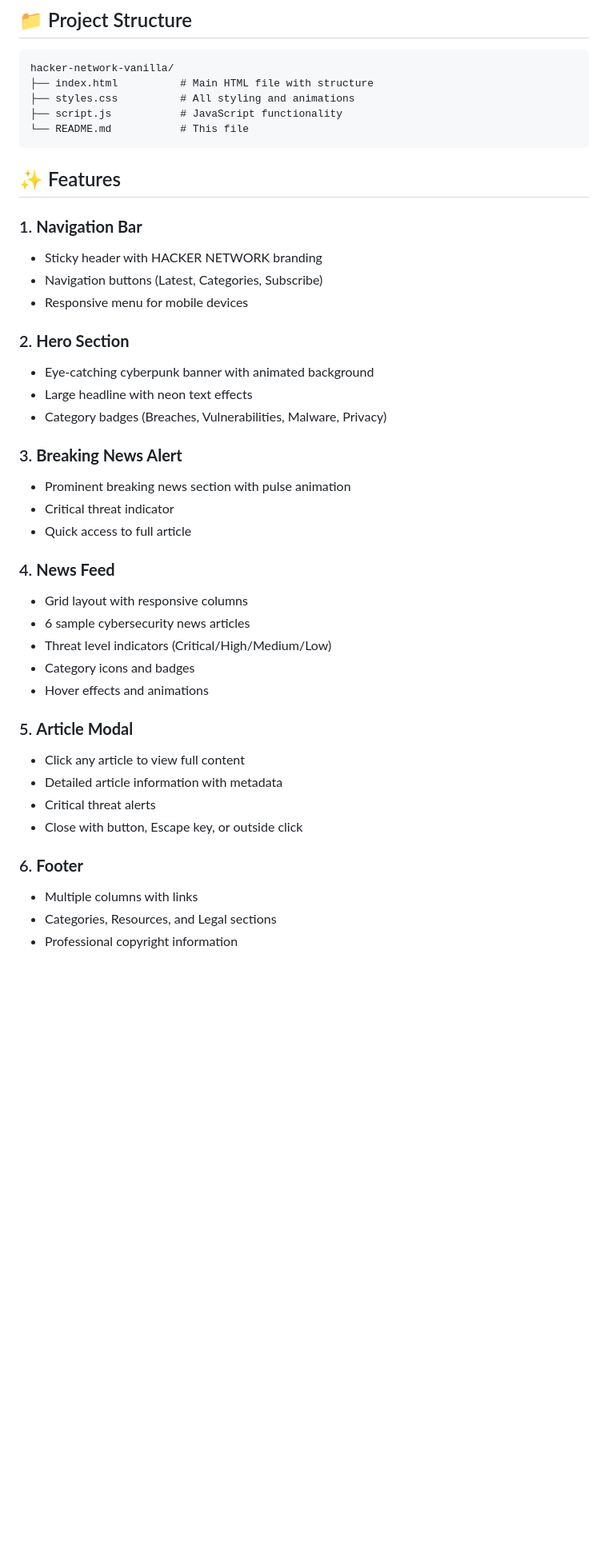
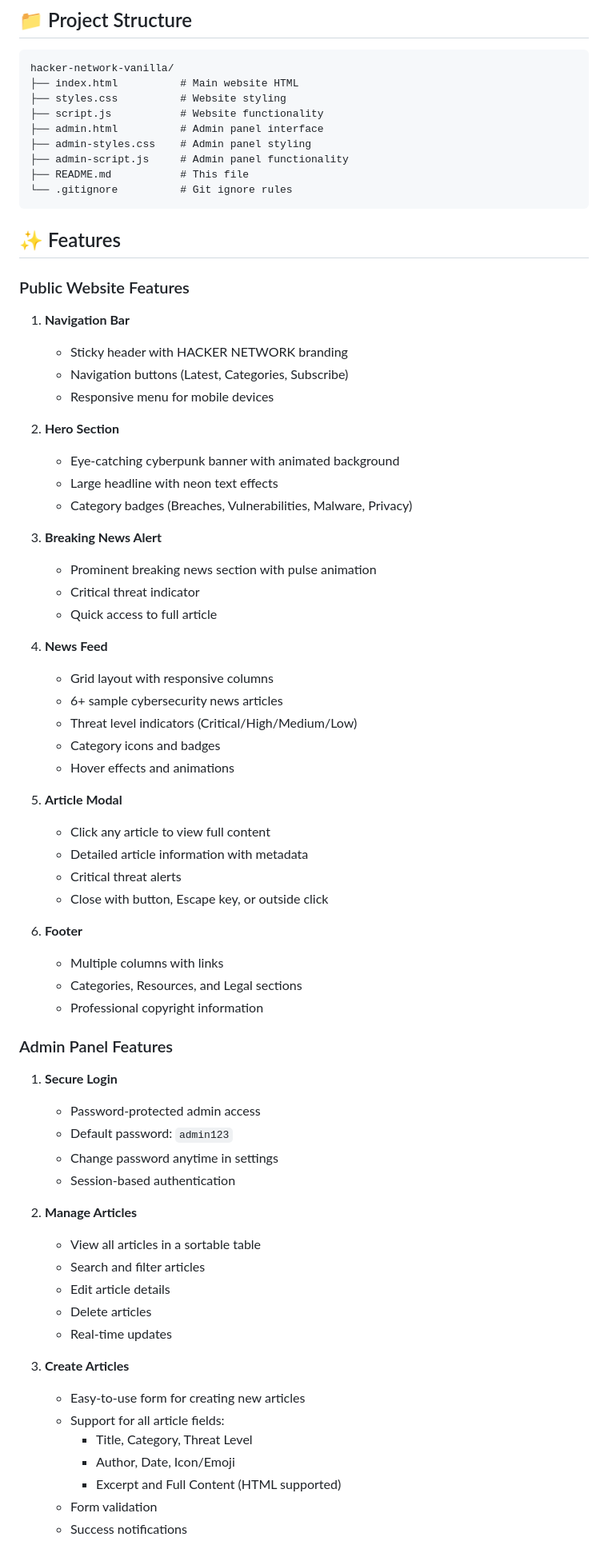
Before and after one commit to lonelyk757-art/hacker-network-vanilla, a Markdown page: README.md, the part around one of its changes. Shown at 80% size. GitHub-like rendering; blank space fills up the shorter version.

Commit message:
Update README with admin panel documentation

````diff
--- a/README.md
+++ b/README.md
@@ -15,43 +15,74 @@ A professional cybersecurity and hacking news website built with vanilla HTML, C
 
 ```
 hacker-network-vanilla/
-├── index.html          # Main HTML file with structure
-├── styles.css          # All styling and animations
-├── script.js           # JavaScript functionality
-└── README.md           # This file
+├── index.html          # Main website HTML
+├── styles.css          # Website styling
+├── script.js           # Website functionality
+├── admin.html          # Admin panel interface
+├── admin-styles.css    # Admin panel styling
+├── admin-script.js     # Admin panel functionality
+├── README.md           # This file
+└── .gitignore          # Git ignore rules
 ```
 
 ## ✨ Features
 
-### 1. **Navigation Bar**
-- Sticky header with HACKER NETWORK branding
-- Navigation buttons (Latest, Categories, Subscribe)
-- Responsive menu for mobile devices
+### Public Website Features
 
-### 2. **Hero Section**
-- Eye-catching cyberpunk banner with animated background
-- Large headline with neon text effects
-- Category badges (Breaches, Vulnerabilities, Malware, Privacy)
+1. **Navigation Bar**
+   - Sticky header with HACKER NETWORK branding
+   - Navigation buttons (Latest, Categories, Subscribe)
+   - Responsive menu for mobile devices
 
-### 3. **Breaking News Alert**
-- Prominent breaking news section with pulse animation
-- Critical threat indicator
-- Quick access to full article
+2. **Hero Section**
+   - Eye-catching cyberpunk banner with animated background
+   - Large headline with neon text effects
+   - Category badges (Breaches, Vulnerabilities, Malware, Privacy)
 
-### 4. **News Feed**
-- Grid layout with responsive columns
-- 6 sample cybersecurity news articles
-- Threat level indicators (Critical/High/Medium/Low)
-- Category icons and badges
-- Hover effects and animations
+3. **Breaking News Alert**
+   - Prominent breaking news section with pulse animation
+   - Critical threat indicator
+   - Quick access to full article
 
-### 5. **Article Modal**
-- Click any article to view full content
-- Detailed article information with metadata
-- Critical threat alerts
-- Close with button, Escape key, or outside click
+4. **News Feed**
+   - Grid layout with responsive columns
+   - 6+ sample cybersecurity news articles
+   - Threat level indicators (Critical/High/Medium/Low)
+   - Category icons and badges
+   - Hover effects and animations
 
-### 6. **Footer**
-- Multiple columns with links
-- Categories, Resources, and Legal sections
-- Professional copyright information
+5. **Article Modal**
+   - Click any article to view full content
+   - Detailed article information with metadata
+   - Critical threat alerts
+   - Close with button, Escape key, or outside click
+
+6. **Footer**
+   - Multiple columns with links
+   - Categories, Resources, and Legal sections
+   - Professional copyright information
+
+### Admin Panel Features
+
+1. **Secure Login**
+   - Password-protected admin access
+   - Default password: `admin123`
+   - Change password anytime in settings
+   - Session-based authentication
+
+2. **Manage Articles**
+   - View all articles in a sortable table
+   - Search and filter articles
+   - Edit article details
+   - Delete articles
+   - Real-time updates
+
+3. **Create Articles**
+   - Easy-to-use form for creating new articles
+   - Support for all article fields:
+     - Title, Category, Threat Level
+     - Author, Date, Icon/Emoji
+     - Excerpt and Full Content (HTML supported)
+   - Form validation
+   - Success notifications
+
````
Also changed, not shown: other parts of README.md (+114 -35 lines).
